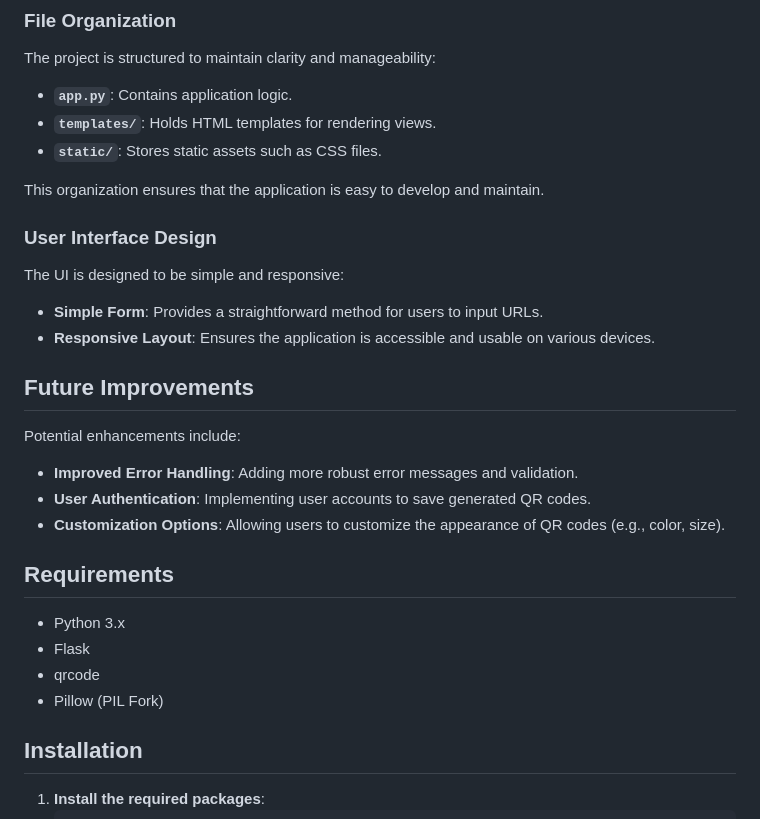
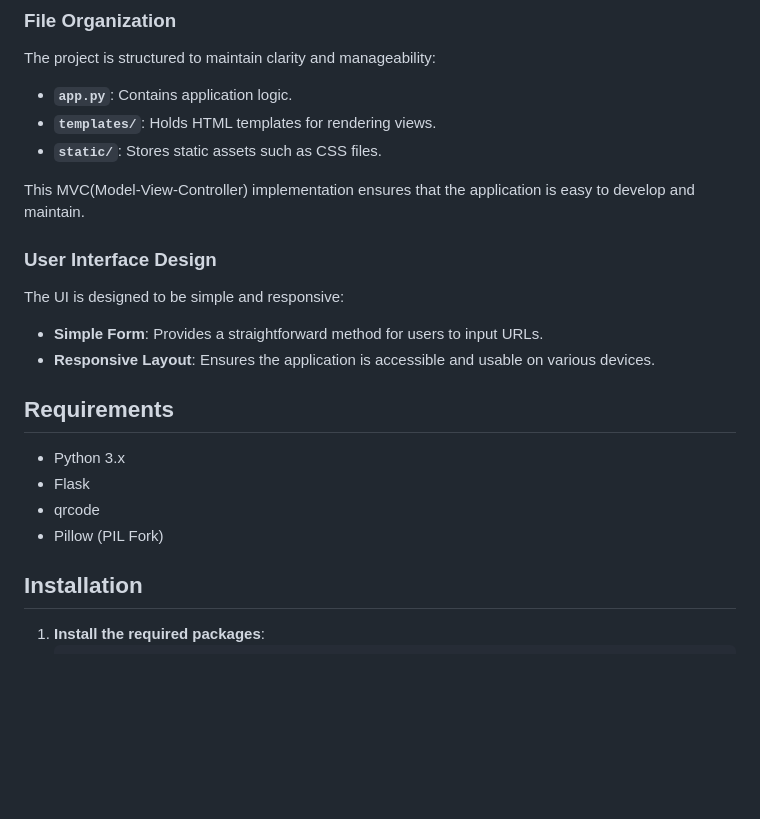
Before and after one commit to jaary5/qrgen, a Markdown page: README.md, the part around one of its changes. Drawn GitHub-style; blank space fills up the shorter version.

```diff
--- a/README.md
+++ b/README.md
@@ -84,7 +70,7 @@ The project is structured to maintain clarity and manageability:
 - **`templates/`**: Holds HTML templates for rendering views.
 - **`static/`**: Stores static assets such as CSS files.
 
-This organization ensures that the application is easy to develop and maintain.
+This MVC(Model-View-Controller) implementation ensures that the application is easy to develop and maintain.
 
 ### User Interface Design
 
@@ -93,13 +79,6 @@ The UI is designed to be simple and responsive:
 - **Simple Form**: Provides a straightforward method for users to input URLs.
 - **Responsive Layout**: Ensures the application is accessible and usable on various devices.
 
-## Future Improvements
-
-Potential enhancements include:
-
-- **Improved Error Handling**: Adding more robust error messages and validation.
-- **User Authentication**: Implementing user accounts to save generated QR codes.
-- **Customization Options**: Allowing users to customize the appearance of QR codes (e.g., color, size).
 
 ## Requirements
 
@@ -107,6 +86,7 @@ Potential enhancements include:
 - Flask
 - qrcode
 - Pillow (PIL Fork)
+
 
 ## Installation
 
```
Also changed, not shown: other parts of README.md (+11 -32 lines).
